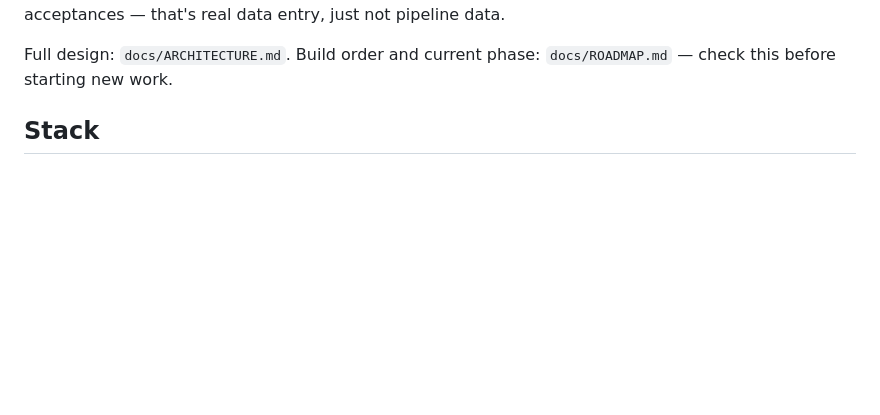
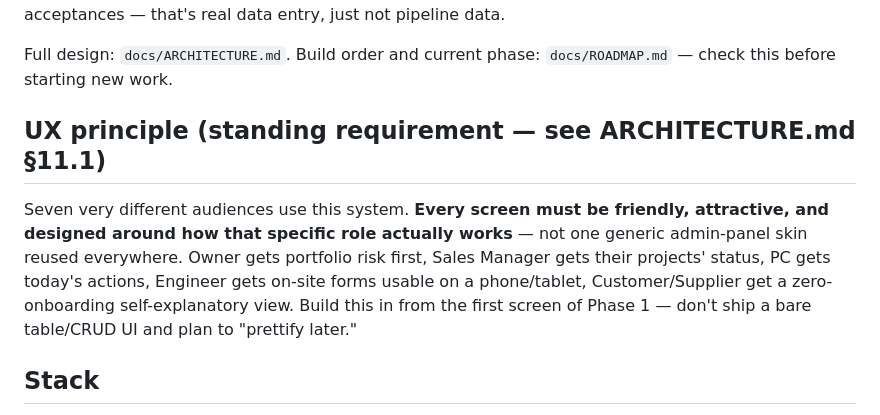
Before and after one commit to alisiddiquibli-source/order-project-management-system, a Markdown page: CLAUDE.md, the part around the change. Drawn GitHub-style; blank space fills up the shorter version.

```diff
--- a/CLAUDE.md
+++ b/CLAUDE.md
@@ -43,6 +43,17 @@ data entry, just not pipeline data.
 
 Full design: `docs/ARCHITECTURE.md`. Build order and current phase:
 `docs/ROADMAP.md` — check this before starting new work.
+
+## UX principle (standing requirement — see ARCHITECTURE.md §11.1)
+
+Seven very different audiences use this system. **Every screen must be
+friendly, attractive, and designed around how that specific role actually
+works** — not one generic admin-panel skin reused everywhere. Owner gets
+portfolio risk first, Sales Manager gets their projects' status, PC gets
+today's actions, Engineer gets on-site forms usable on a phone/tablet,
+Customer/Supplier get a zero-onboarding self-explanatory view. Build this
+in from the first screen of Phase 1 — don't ship a bare table/CRUD UI and
+plan to "prettify later."
 
 ## Stack
 
```
Also changed, not shown: docs/ARCHITECTURE.md (+26 -0 lines).
